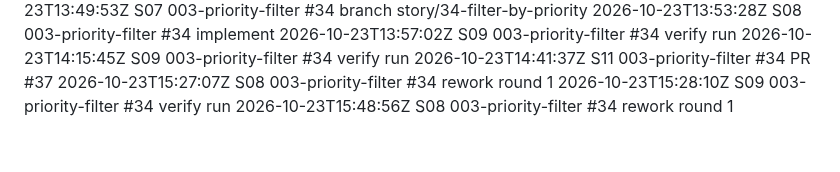
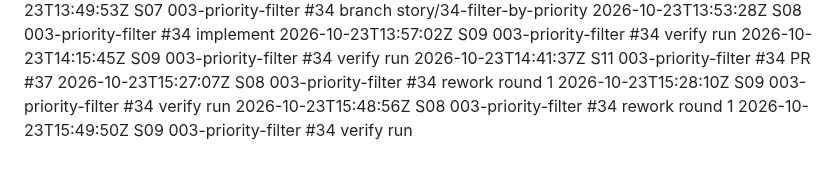
Before and after one commit to Nandan-krishnamurthy/task-tracker-factory-test, a Markdown page: .factory/log.md, the part around the change. GitHub-like rendering.

```diff
--- a/.factory/log.md
+++ b/.factory/log.md
@@ -86,3 +86,4 @@
 2026-10-23T15:27:07Z S08 003-priority-filter #34 rework round 1
 2026-10-23T15:28:10Z S09 003-priority-filter #34 verify run
 2026-10-23T15:48:56Z S08 003-priority-filter #34 rework round 1
+2026-10-23T15:49:50Z S09 003-priority-filter #34 verify run
```
